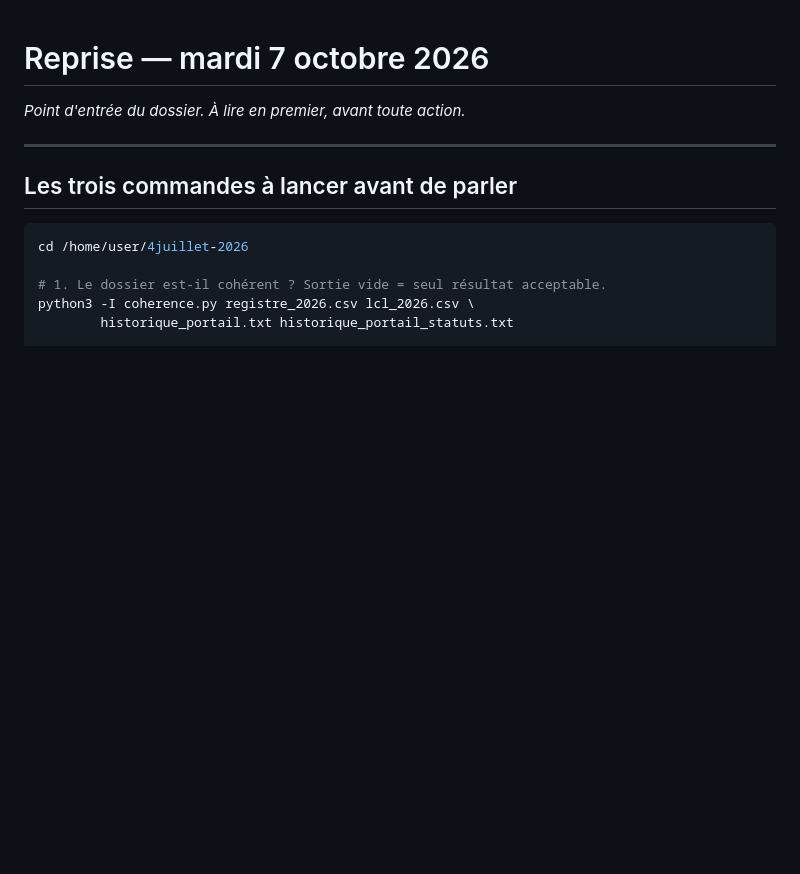
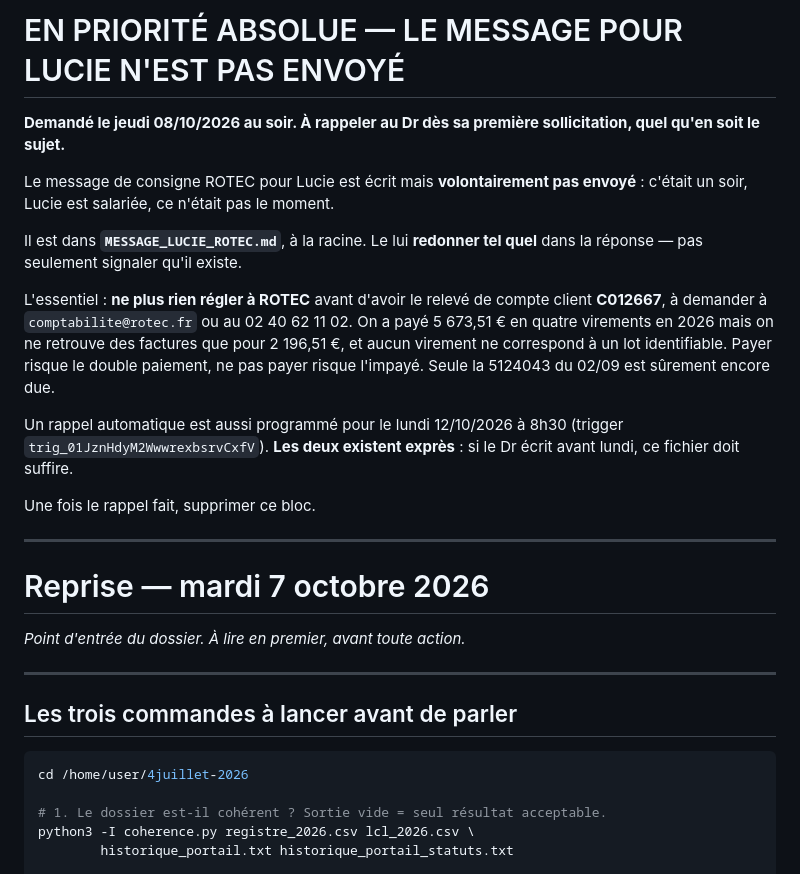
Before and after one commit to FakhreddinbeAI/4juillet-2026, a Markdown page: REPRISE.md, the part around the change. GitHub-like rendering; blank space fills up the shorter version.

Commit message:
Le message pour Lucie est en attente : rappel programme et consigne en tete
Le Dr a ecrit le message de consigne ROTEC pour Lucie mais ne veut pas
l'envoyer un soir a une salariee. Il doit lui etre rappele lundi matin, ou
des sa premiere sollicitation si elle ecrit avant.

Deux mecanismes, exprès, parce qu'un seul peut manquer :
- un rappel programme pour le lundi 12/10/2026 a 8h30 (trig_01JznHdyM2Wwwre
  xbsrvCxfV) ;
- un bloc en TETE de REPRISE.md, pour qu'une session qui demarre sur un
  autre sujet le voie avant tout le reste.

Le bloc dit de REDONNER le message tel quel et pas seulement de signaler
qu'il existe : un rappel qui renvoie a un fichier fait refaire le travail de
le retrouver.

Co-Authored-By: Claude Opus 5 <noreply@anthropic.com>
Claude-Session: https://claude.ai/code/session_013FN6f78TEhYVm93doDeWAm

```diff
--- a/REPRISE.md
+++ b/REPRISE.md
@@ -1,3 +1,29 @@
+# EN PRIORITÉ ABSOLUE — LE MESSAGE POUR LUCIE N'EST PAS ENVOYÉ
+
+**Demandé le jeudi 08/10/2026 au soir. À rappeler au Dr dès sa première
+sollicitation, quel qu'en soit le sujet.**
+
+Le message de consigne ROTEC pour Lucie est écrit mais **volontairement pas
+envoyé** : c'était un soir, Lucie est salariée, ce n'était pas le moment.
+
+Il est dans **`MESSAGE_LUCIE_ROTEC.md`**, à la racine. Le lui **redonner tel
+quel** dans la réponse — pas seulement signaler qu'il existe.
+
+L'essentiel : **ne plus rien régler à ROTEC** avant d'avoir le relevé de
+compte client **C012667**, à demander à `comptabilite@rotec.fr` ou au
+02 40 62 11 02. On a payé 5 673,51 € en quatre virements en 2026 mais on ne
+retrouve des factures que pour 2 196,51 €, et aucun virement ne correspond à
+un lot identifiable. Payer risque le double paiement, ne pas payer risque
+l'impayé. Seule la 5124043 du 02/09 est sûrement encore due.
+
+Un rappel automatique est aussi programmé pour le lundi 12/10/2026 à 8h30
+(trigger `trig_01JznHdyM2WwwrexbsrvCxfV`). **Les deux existent exprès** :
+si le Dr écrit avant lundi, ce fichier doit suffire.
+
+Une fois le rappel fait, supprimer ce bloc.
+
+---
+
 # Reprise — mardi 7 octobre 2026
 
 *Point d'entrée du dossier. À lire en premier, avant toute action.*
```
